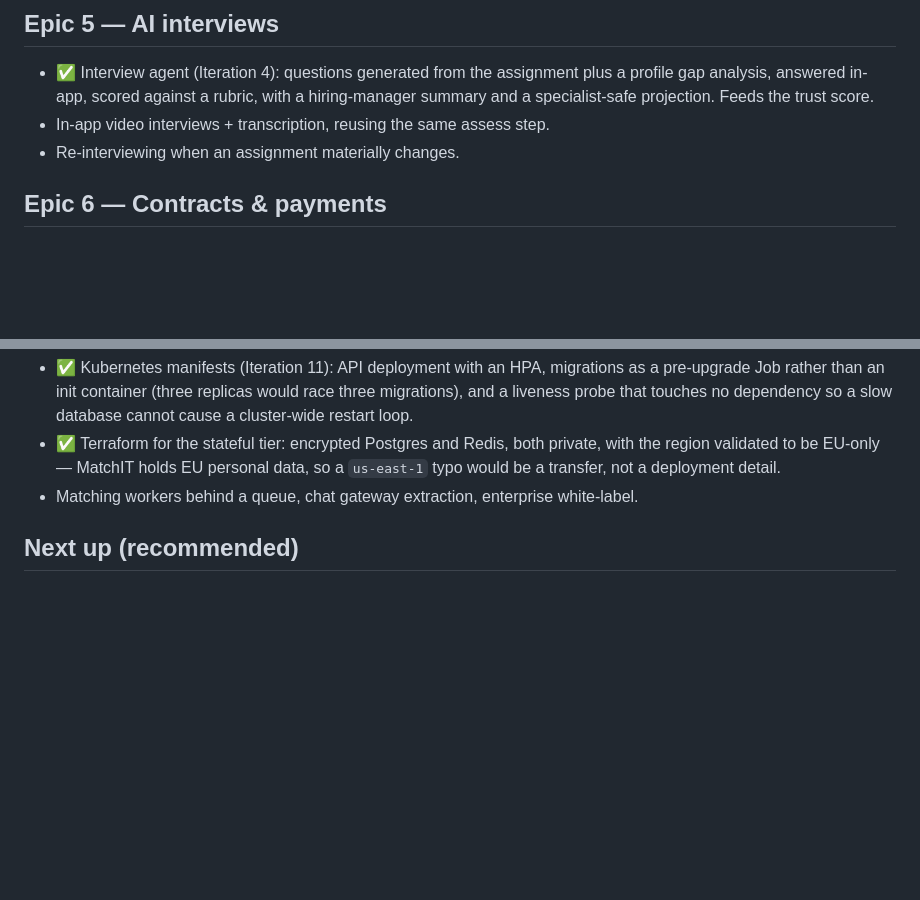
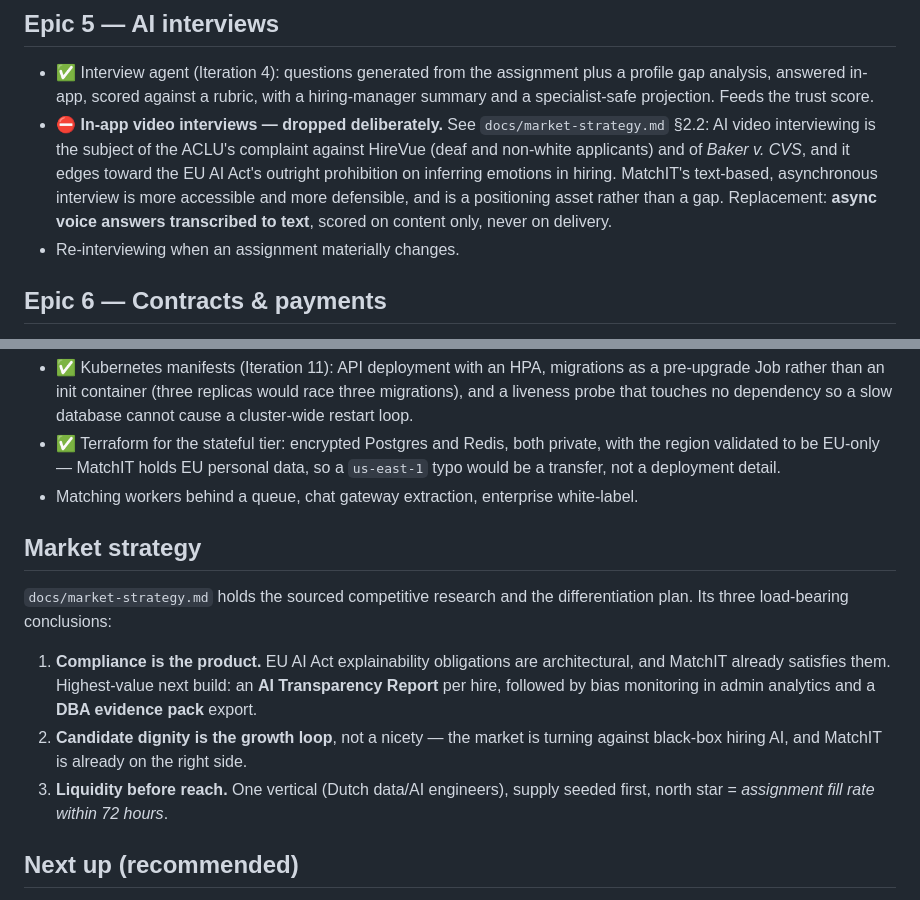
Before and after one commit to karelgo/MatchIT, a Markdown page: docs/roadmap.md, 2 parts joined by grey strips. Drawn GitHub-style; blank space fills up the shorter version.

```diff
--- a/docs/roadmap.md
+++ b/docs/roadmap.md
@@ -66,7 +66,14 @@ assignment → ranked specialists → mutual match*. Everything else compounds o
 - ✅ Interview agent (Iteration 4): questions generated from the assignment plus a
   profile gap analysis, answered in-app, scored against a rubric, with a
   hiring-manager summary and a specialist-safe projection. Feeds the trust score.
-- In-app video interviews + transcription, reusing the same assess step.
+- ⛔ **In-app video interviews — dropped deliberately.** See
+  `docs/market-strategy.md` §2.2: AI video interviewing is the subject of the
+  ACLU's complaint against HireVue (deaf and non-white applicants) and of
+  *Baker v. CVS*, and it edges toward the EU AI Act's outright prohibition on
+  inferring emotions in hiring. MatchIT's text-based, asynchronous interview is
+  more accessible and more defensible, and is a positioning asset rather than a
+  gap. Replacement: **async voice answers transcribed to text**, scored on
+  content only, never on delivery.
 - Re-interviewing when an assignment materially changes.
 
 ## Epic 6 — Contracts & payments
@@ -140,6 +147,20 @@ assignment → ranked specialists → mutual match*. Everything else compounds o
 - Matching workers behind a queue, chat gateway extraction, enterprise
   white-label.
 
+## Market strategy
+
+`docs/market-strategy.md` holds the sourced competitive research and the
+differentiation plan. Its three load-bearing conclusions:
+
+1. **Compliance is the product.** EU AI Act explainability obligations are
+   architectural, and MatchIT already satisfies them. Highest-value next build:
+   an **AI Transparency Report** per hire, followed by bias monitoring in admin
+   analytics and a **DBA evidence pack** export.
+2. **Candidate dignity is the growth loop**, not a nicety — the market is
+   turning against black-box hiring AI, and MatchIT is already on the right side.
+3. **Liquidity before reach.** One vertical (Dutch data/AI engineers), supply
+   seeded first, north star = *assignment fill rate within 72 hours*.
+
 ## Next up (recommended)
 
 **Everything left needs the outside world.** `StripePaymentProvider` and
```
Also changed, not shown: docs/market-strategy.md (added, +243 -0 lines), docs/pitch.md (+28 -8 lines).
